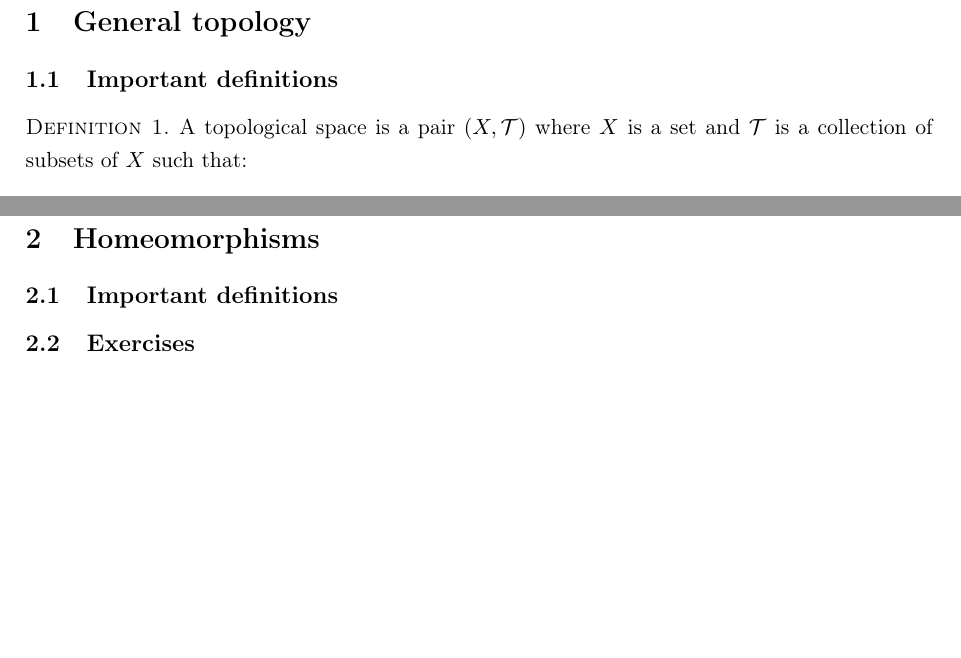
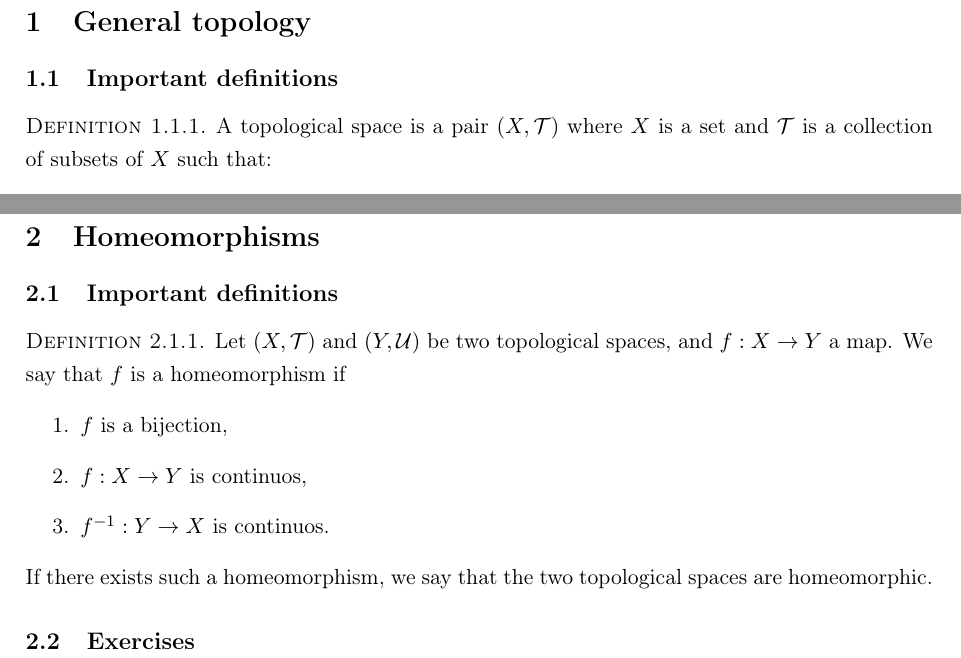
Before and after one commit to lucasmoschen/topological-data-analysis, a LaTeX problem sheet (notes/exercises.tex): two parts of pages 1 and 4 of 4, joined at a grey line, cut so that both start at the same text, the shorter picture padded with empty space. Compiled offline with pdfLaTeX.

Commit message:
changed theorem style

```diff
--- a/notes/exercises.tex
+++ b/notes/exercises.tex
@@ -29,10 +29,10 @@ bindingoffset=0mm, top=20mm,bottom=20mm}
     {{\thmname{#1 }}{\thmnumber{#2}}{\thmnote{ (#3)}}}
 
 \theoremstyle{mytheor}
-\newtheorem{definition}{Definition}
+\newtheorem{definition}{Definition}[subsection]
 
 \theoremstyle{mytheor}
-\newtheorem{exercise}{Exercise}
+\newtheorem{exercise}{Exercise}[subsection]
 
 \theoremstyle{remark}
 \newtheorem*{remark}{Remark}
@@ -299,6 +299,18 @@ continuity of $f$.
 
 \subsection{Important definitions}
 
+\begin{definition}
+    Let $(X, \T)$ and $(Y, \mathcal{U})$ be two topological spaces, and $f : X
+    \to Y$ a map. We say that $f$ is a homeomorphism if
+    \begin{enumerate}
+        \item $f$ is a bijection,
+        \item $f : X \to Y$ is continuos,
+        \item $f^{-1} : Y \to X$ is continuos.
+    \end{enumerate}
+    If there exists such a homeomorphism, we say that the two topological
+    spaces are homeomorphic.
+\end{definition}
+
 \subsection{Exercises}
 
 \end{document}
```
Also changed, not shown: notes/exercises.pdf, 1 other file.
